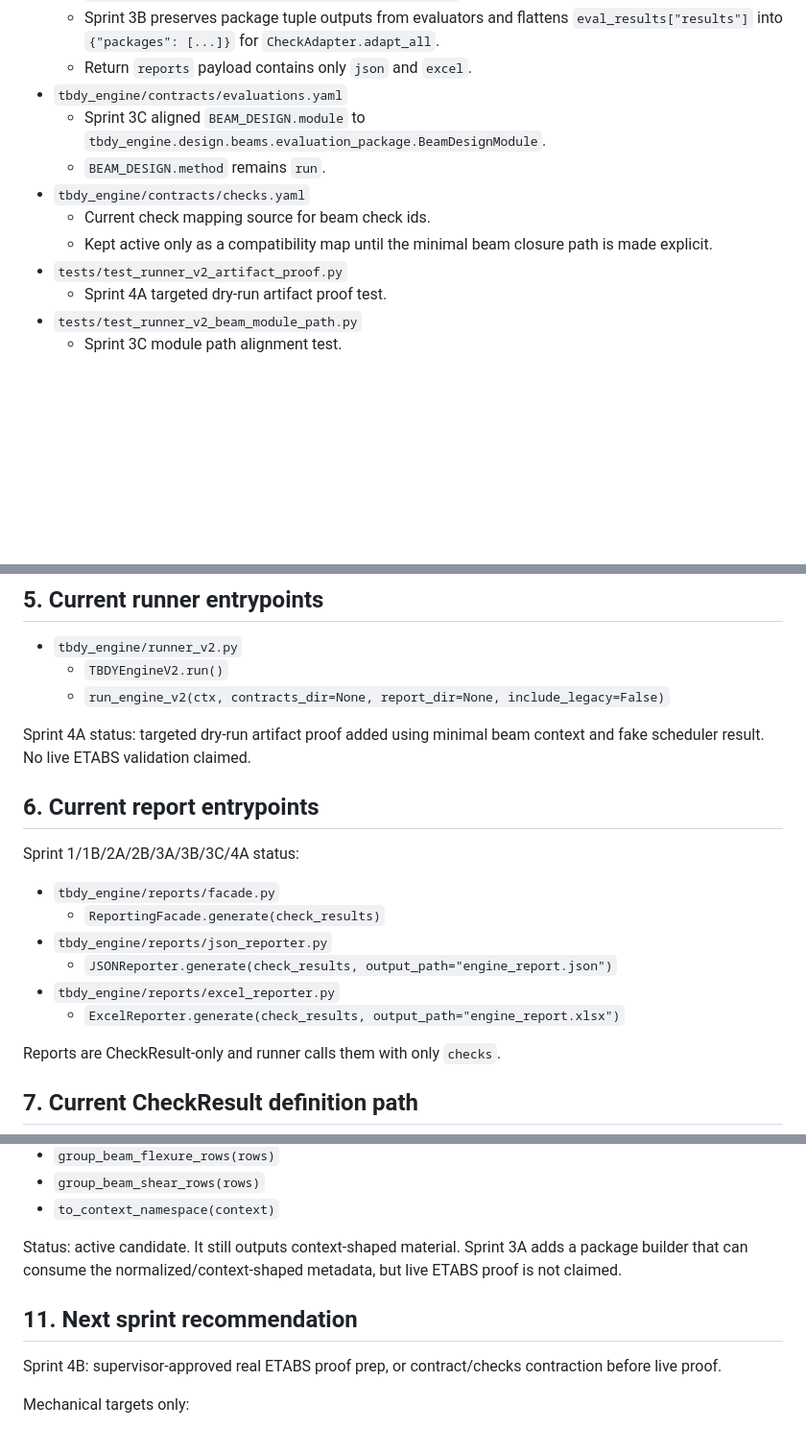
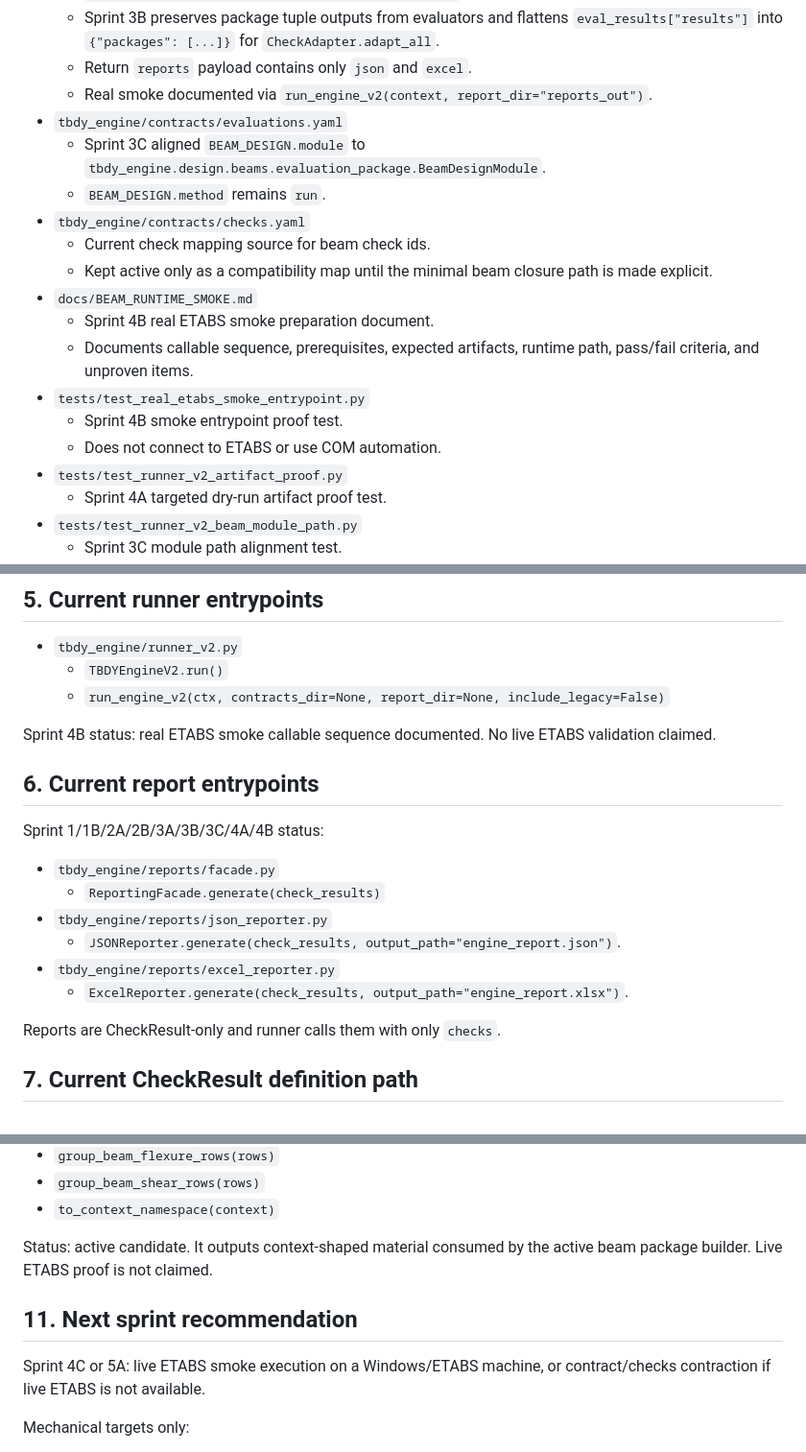
Before and after one commit to feridunfc/TBDY, a Markdown page: BEAM_CLOSURE_REPO_INVENTORY.md, 3 parts joined by grey strips. Shown at 96% size. Rendered like a GitHub page; blank space fills up the shorter version.

Commit message:
Update inventory after Sprint 4B smoke prep

```diff
--- a/BEAM_CLOSURE_REPO_INVENTORY.md
+++ b/BEAM_CLOSURE_REPO_INVENTORY.md
@@ -52,12 +57,19 @@ Identified active/minimal beam closure candidates:
   - Sprint 1B updated the runner/report seam to call `ReportingFacade(self.report_dir).generate(checks)`.
   - Sprint 3B preserves package tuple outputs from evaluators and flattens `eval_results["results"]` into `{"packages": [...]}` for `CheckAdapter.adapt_all`.
   - Return `reports` payload contains only `json` and `excel`.
+  - Real smoke documented via `run_engine_v2(context, report_dir="reports_out")`.
 - `tbdy_engine/contracts/evaluations.yaml`
   - Sprint 3C aligned `BEAM_DESIGN.module` to `tbdy_engine.design.beams.evaluation_package.BeamDesignModule`.
   - `BEAM_DESIGN.method` remains `run`.
 - `tbdy_engine/contracts/checks.yaml`
   - Current check mapping source for beam check ids.
   - Kept active only as a compatibility map until the minimal beam closure path is made explicit.
+- `docs/BEAM_RUNTIME_SMOKE.md`
+  - Sprint 4B real ETABS smoke preparation document.
+  - Documents callable sequence, prerequisites, expected artifacts, runtime path, pass/fail criteria, and unproven items.
+- `tests/test_real_etabs_smoke_entrypoint.py`
+  - Sprint 4B smoke entrypoint proof test.
+  - Does not connect to ETABS or use COM automation.
 - `tests/test_runner_v2_artifact_proof.py`
   - Sprint 4A targeted dry-run artifact proof test.
 - `tests/test_runner_v2_beam_module_path.py`
@@ -143,18 +155,18 @@ Confirmed ARCH-X imports are self-contained under `tbdy_engine/archx/**`; they m
   - `TBDYEngineV2.run()`
   - `run_engine_v2(ctx, contracts_dir=None, report_dir=None, include_legacy=False)`
 
-Sprint 4A status: targeted dry-run artifact proof added using minimal beam context and fake scheduler result. No live ETABS validation claimed.
+Sprint 4B status: real ETABS smoke callable sequence documented. No live ETABS validation claimed.
 
 ## 6. Current report entrypoints
 
-Sprint 1/1B/2A/2B/3A/3B/3C/4A status:
+Sprint 1/1B/2A/2B/3A/3B/3C/4A/4B status:
 
 - `tbdy_engine/reports/facade.py`
   - `ReportingFacade.generate(check_results)`
 - `tbdy_engine/reports/json_reporter.py`
-  - `JSONReporter.generate(check_results, output_path="engine_report.json")`
+  - `JSONReporter.generate(check_results, output_path="engine_report.json")`.
 - `tbdy_engine/reports/excel_reporter.py`
-  - `ExcelReporter.generate(check_results, output_path="engine_report.xlsx")`
+  - `ExcelReporter.generate(check_results, output_path="engine_report.xlsx")`.
 
 Reports are CheckResult-only and runner calls them with only `checks`.
 
@@ -236,11 +248,11 @@ Identified functions:
 - `group_beam_shear_rows(rows)`
 - `to_context_namespace(context)`
 
-Status: active candidate. It still outputs context-shaped material. Sprint 3A adds a package builder that can consume the normalized/context-shaped metadata, but live ETABS proof is not claimed.
+Status: active candidate. It outputs context-shaped material consumed by the active beam package builder. Live ETABS proof is not claimed.
 
 ## 11. Next sprint recommendation
 
-Sprint 4B: supervisor-approved real ETABS proof prep, or contract/checks contraction before live proof.
+Sprint 4C or 5A: live ETABS smoke execution on a Windows/ETABS machine, or contract/checks contraction if live ETABS is not available.
 
 Mechanical targets only:
 
```
Also changed, not shown: other parts of BEAM_CLOSURE_REPO_INVENTORY.md (+6 -1 lines).
